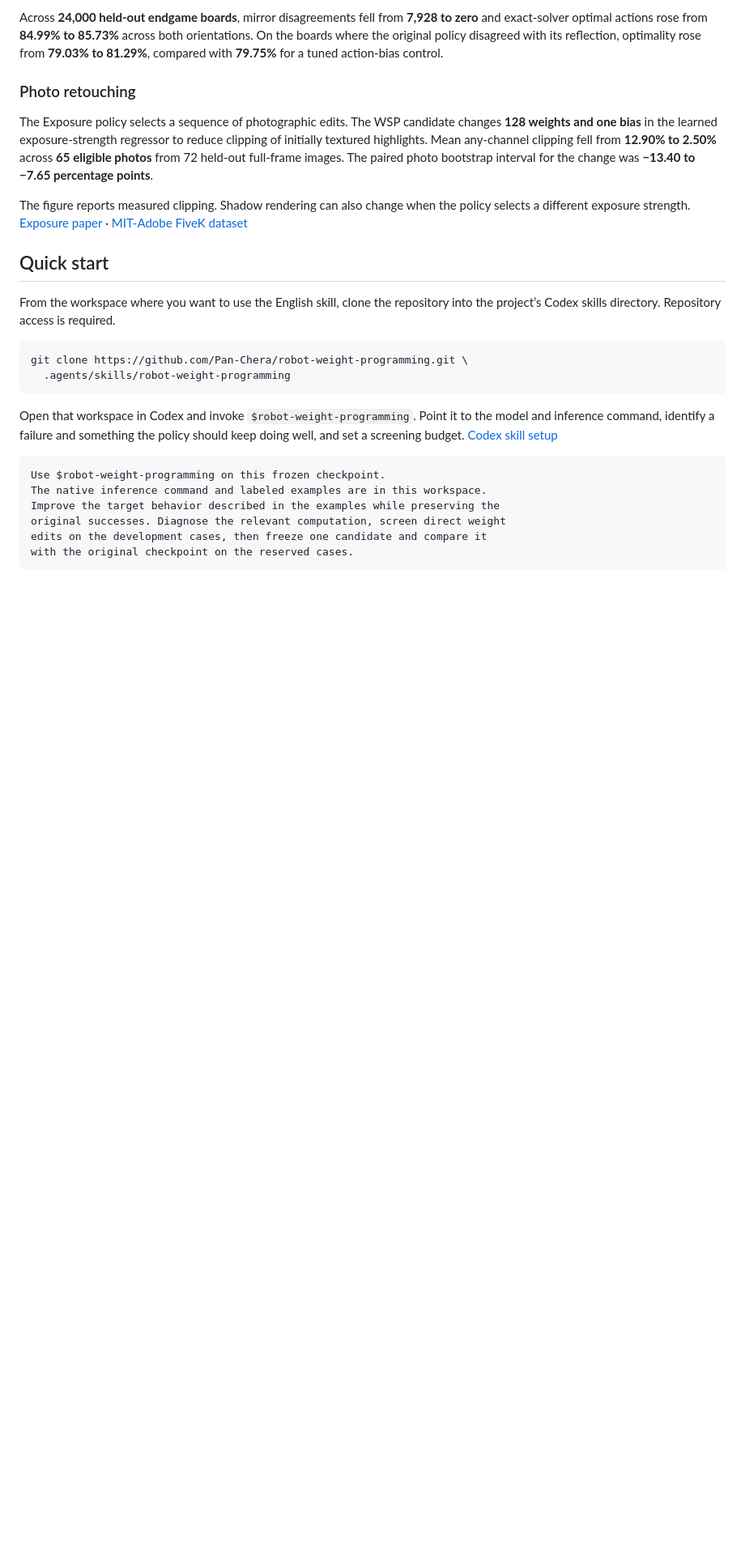
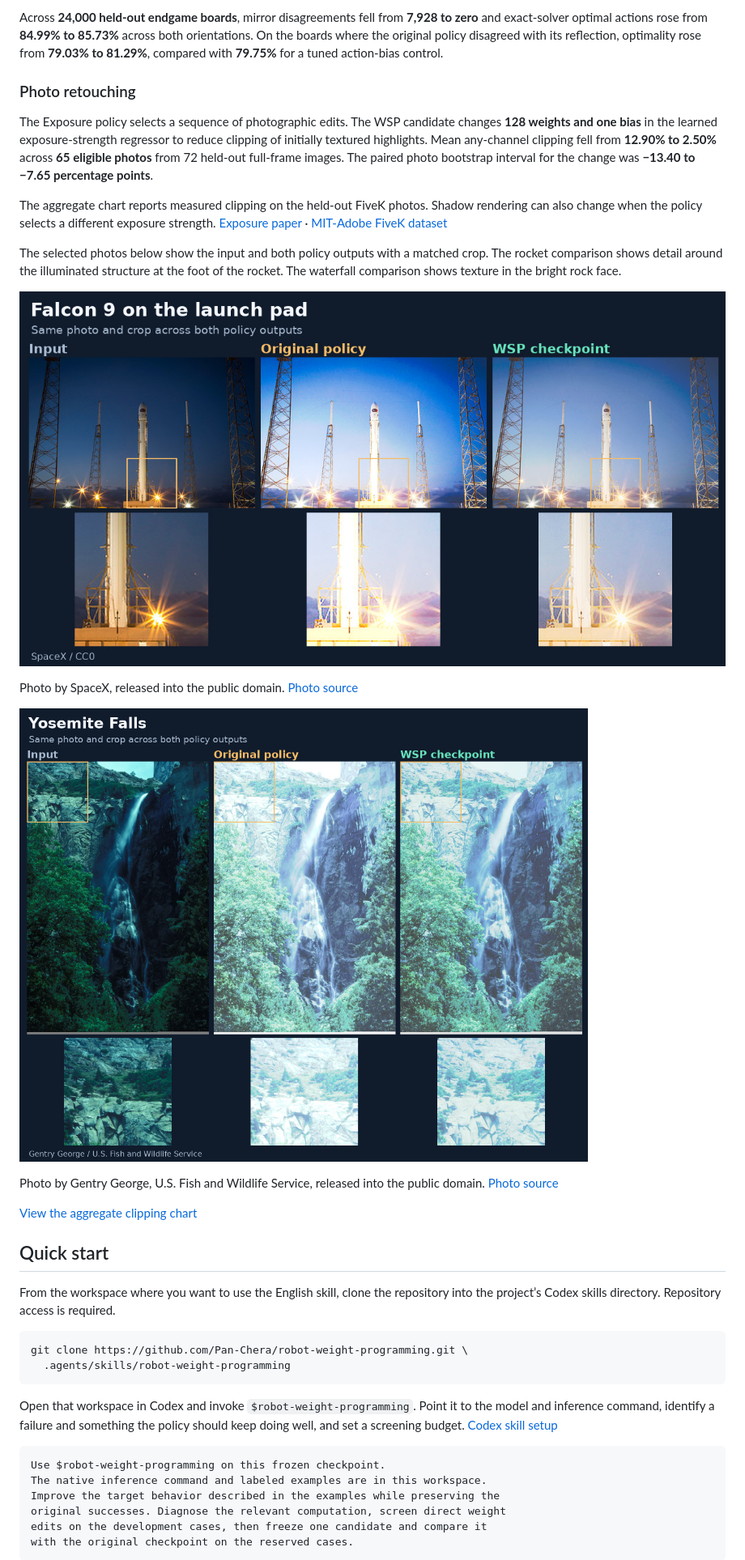
Before and after one commit to Pan-Chera/PolicySculpt, a Markdown page: README.md, the part around one of its changes. Shown at 81% size. Rendered like a GitHub page; pictures changed too: assets/showcase/exposure-rocket.jpg (added), assets/showcase/exposure-yosemite-falls.jpg (added); blank space fills up the shorter version.

Commit message:
Show the original robot failures and exposure photo comparisons

```diff
--- a/README.md
+++ b/README.md
@@ -76,7 +76,19 @@ Across **24,000 held-out endgame boards**, mirror disagreements fell from **7,92
 
 The Exposure policy selects a sequence of photographic edits. The WSP candidate changes **128 weights and one bias** in the learned exposure-strength regressor to reduce clipping of initially textured highlights. Mean any-channel clipping fell from **12.90% to 2.50%** across **65 eligible photos** from 72 held-out full-frame images. The paired photo bootstrap interval for the change was **−13.40 to −7.65 percentage points**.
 
-The figure reports measured clipping. Shadow rendering can also change when the policy selects a different exposure strength. [Exposure paper](https://arxiv.org/abs/1709.09602) · [MIT-Adobe FiveK dataset](https://data.csail.mit.edu/graphics/fivek/)
+The aggregate chart reports measured clipping on the held-out FiveK photos. Shadow rendering can also change when the policy selects a different exposure strength. [Exposure paper](https://arxiv.org/abs/1709.09602) · [MIT-Adobe FiveK dataset](https://data.csail.mit.edu/graphics/fivek/)
+
+The selected photos below show the input and both policy outputs with a matched crop. The rocket comparison shows detail around the illuminated structure at the foot of the rocket. The waterfall comparison shows texture in the bright rock face.
+
+![Input and paired Exposure outputs for Falcon 9, with matching crops of the illuminated launch structure.](assets/showcase/exposure-rocket.jpg)
+
+Photo by SpaceX, released into the public domain. [Photo source](https://scikit-image.org/docs/0.25.x/api/skimage.data.html#skimage.data.rocket)
+
+![Input and paired Exposure outputs for Yosemite Falls, with matching crops of the bright rock face.](assets/showcase/exposure-yosemite-falls.jpg)
+
+Photo by Gentry George, U.S. Fish and Wildlife Service, released into the public domain. [Photo source](https://commons.wikimedia.org/wiki/File:Yosemite_falls.jpg)
+
+[View the aggregate clipping chart](assets/showcase/exposure.png)
 
 ## Quick start
 
```
Also changed, not shown: other parts of README.md (+6 -6 lines), assets/showcase/cube-quarter-turn.gif (deleted), assets/showcase/exposure-preview.jpg (added), assets/showcase/goblet-handoff.gif, 4 other files.
